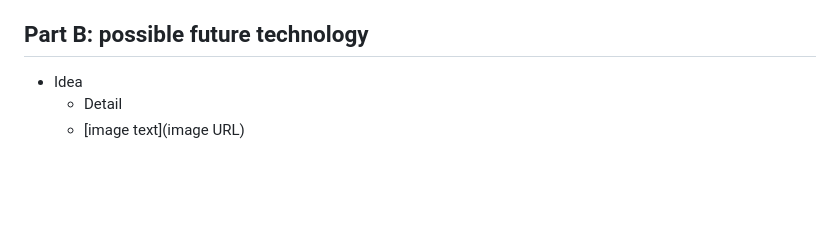
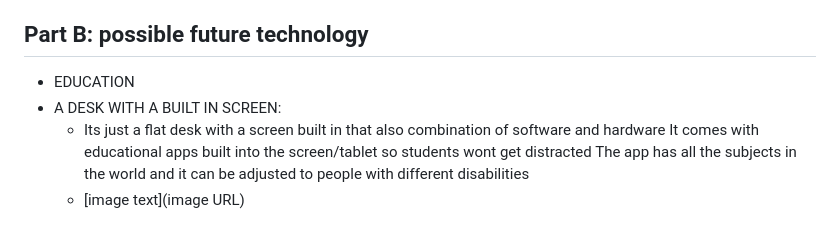
Before and after one commit to emilyc8685/sep10-freedom-project, a Markdown page: prep/content.md, the part around the change. Rendered like a GitHub page; blank space fills up the shorter version.

```diff
--- a/prep/content.md
+++ b/prep/content.md
@@ -49,6 +49,9 @@ Topic: **Education**
 
 
 ## Part B: possible future technology
-* Idea
-  * Detail
+* EDUCATION
+* A DESK WITH A BUILT IN SCREEN:
+  * Its just a flat desk with a screen built in that also combination of software and hardware
+It comes with educational apps built into the screen/tablet so students wont get distracted
+The app has all the subjects in the world and it can be adjusted to people with different disabilities
   * [image text](image URL)
```
